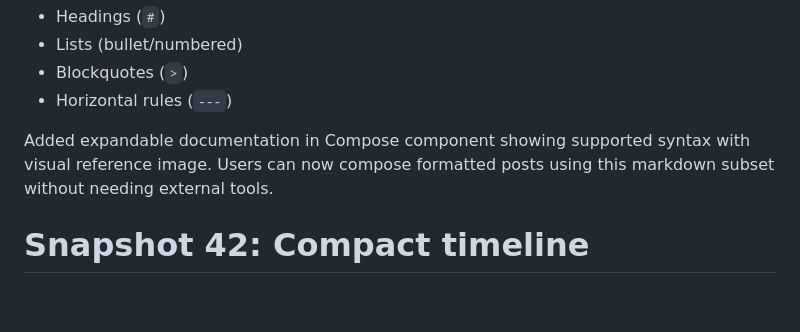
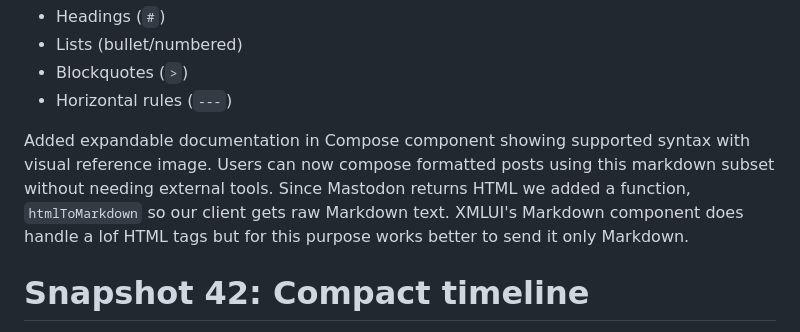
Before and after one commit to JonUdell/xmlui-mastodon, a Markdown page: pages/ProjectLog.md, the part around the change. GitHub-like rendering; blank space fills up the shorter version.

Commit message:
update log

```diff
--- a/pages/ProjectLog.md
+++ b/pages/ProjectLog.md
@@ -73,7 +73,7 @@ Discovered that vanilla Mastodon supports a limited markdown subset for post com
 - Blockquotes (`>`)
 - Horizontal rules (`---`)
 
-Added expandable documentation in Compose component showing supported syntax with visual reference image. Users can now compose formatted posts using this markdown subset without needing external tools.
+Added expandable documentation in Compose component showing supported syntax with visual reference image. Users can now compose formatted posts using this markdown subset without needing external tools. Since Mastodon returns HTML we added a function, `htmlToMarkdown` so our client gets raw Markdown text. XMLUI's Markdown component does handle a lof HTML tags but for this purpose works better to send it only Markdown.
 
 # Snapshot 42: Compact timeline
 
```
